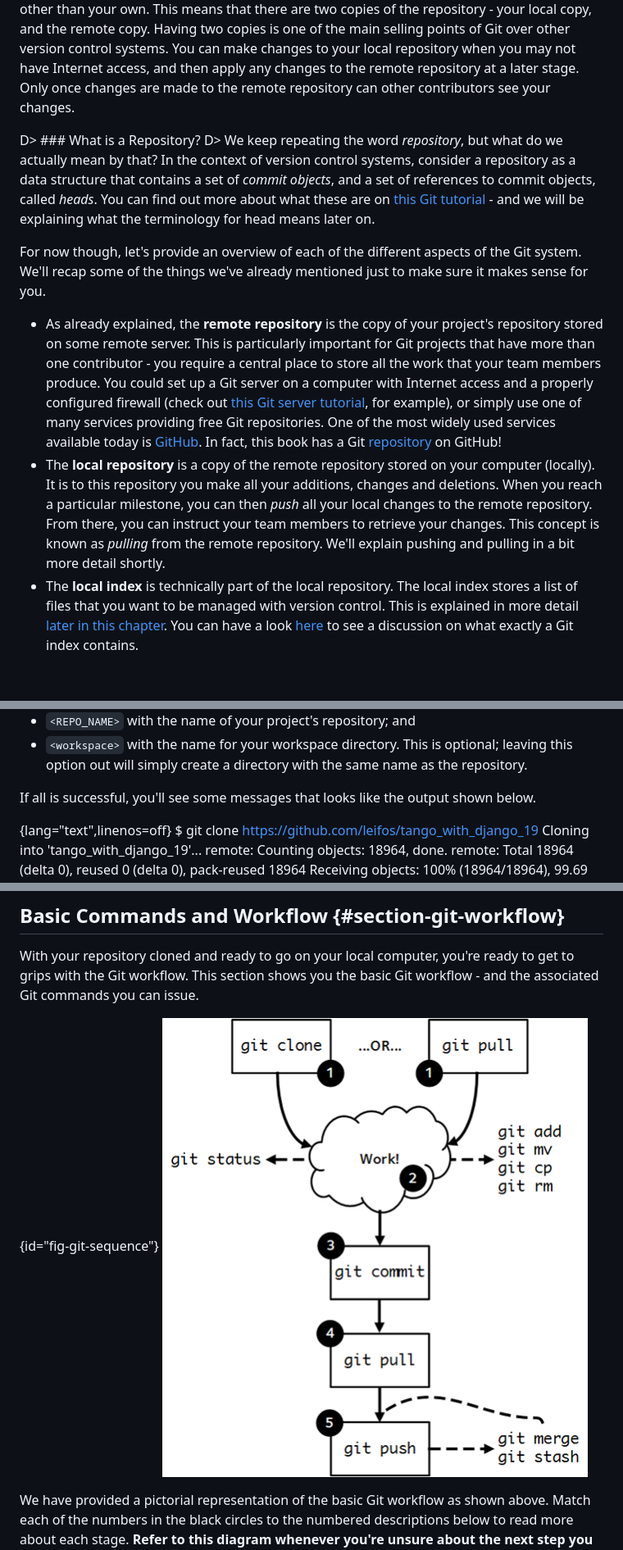
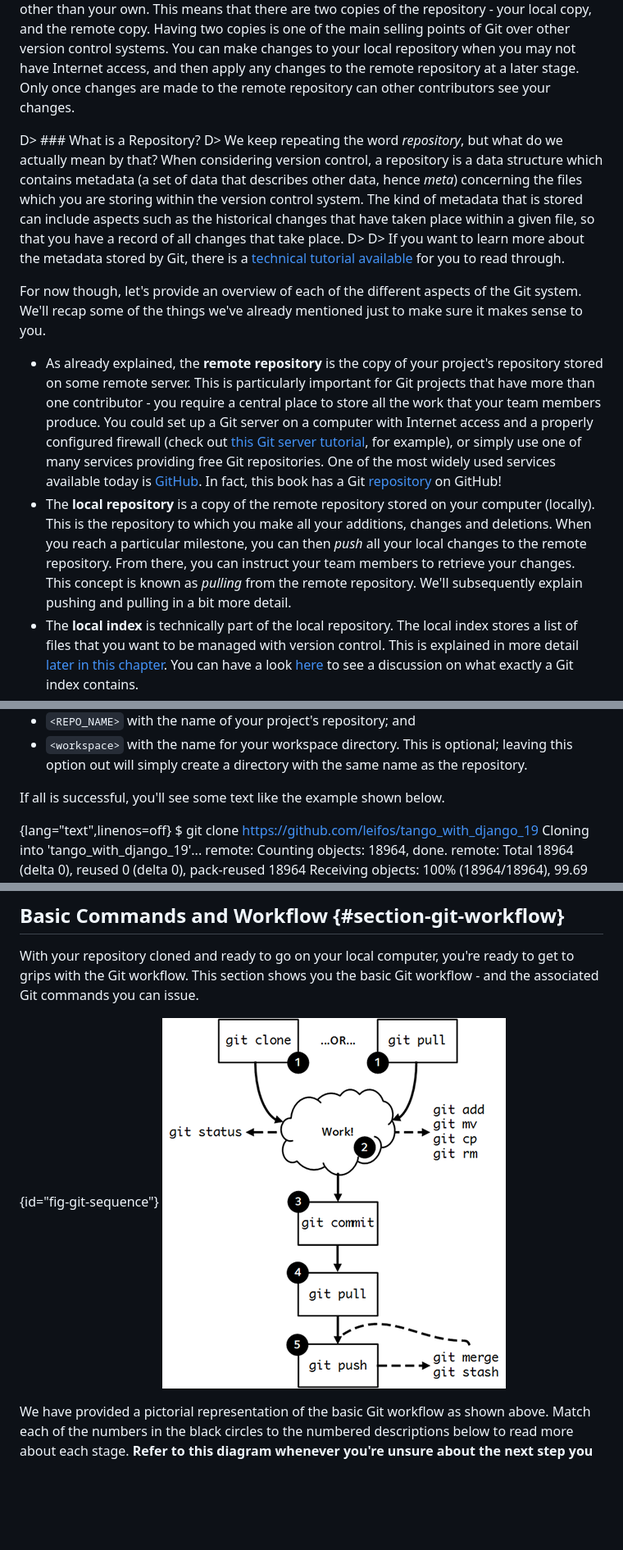
Before and after one commit to wuyang1002431655/tango_with_django_19, a Markdown page: manuscript/chapter-git.md, 3 parts joined by grey strips. Shown: that part at 82% size. Drawn GitHub-style; pictures changed too: manuscript/images/git-sequence.png; blank space fills up the shorter version.

Commit message:
Feedback for Git chapter

```diff
--- a/manuscript/chapter-git.md
+++ b/manuscript/chapter-git.md
@@ -27,12 +27,14 @@ We missed one final (and important) argument for using version control. With eve
 Essentially, Git comprises of four separate storage locations: your **workspace**, the **local index**, the **local repository** and the **remote repository**. As the name may suggest, the remote repository is stored on some remote server, and is the only location stored on a computer other than your own. This means that there are two copies of the repository - your local copy, and the remote copy. Having two copies is one of the main selling points of Git over other version control systems. You can make changes to your local repository when you may not have Internet access, and then apply any changes to the remote repository at a later stage. Only once changes are made to the remote repository can other contributors see your changes.
 
 D> ### What is a Repository?
-D> We keep repeating the word *repository*, but what do we actually mean by that? In the context of version control systems, consider a repository as a data structure that contains a set of *commit objects*, and a set of references to commit objects, called *heads*. You can find out more about what these are on [this Git tutorial](http://www.sbf5.com/~cduan/technical/git/git-1.shtml) - and we will be explaining what the terminology for head means later on.
+D> We keep repeating the word *repository*, but what do we actually mean by that? When considering version control, a repository is a data structure which contains metadata (a set of data that describes other data, hence *meta*) concerning the files which you are storing within the version control system. The kind of metadata that is stored can include aspects such as the historical changes that have taken place within a given file, so that you have a record of all changes that take place.
+D>
+D> If you want to learn more about the metadata stored by Git, there is a [technical tutorial available](http://www.sbf5.com/~cduan/technical/git/git-1.shtml) for you to read through.
 
-For now though, let's provide an overview of each of the different aspects of the Git system. We'll recap some of the things we've already mentioned just to make sure it makes sense for you.
+For now though, let's provide an overview of each of the different aspects of the Git system. We'll recap some of the things we've already mentioned just to make sure it makes sense to you.
 
 * As already explained, the **remote repository** is the copy of your project's repository stored on some remote server. This is particularly important for Git projects that have more than one contributor - you require a central place to store all the work that your team members produce. You could set up a Git server on a computer with Internet access and a properly configured firewall (check out [this Git server tutorial](http://www.seifeet.com/2012/11/centos-63-configuring-git-server.html), for example), or simply use one of many services providing free Git repositories. One of the most widely used services available today is [GitHub](https://github.com/). In fact, this book has a Git [repository](https://github.com/leifos/tango_with_django_19) on GitHub!
-* The **local repository** is a copy of the remote repository stored on your computer (locally). It is to this repository you make all your additions, changes and deletions. When you reach a particular milestone, you can then *push* all your local changes to the remote repository. From there, you can instruct your team members to retrieve your changes. This concept is known as *pulling* from the remote repository. We'll explain pushing and pulling in a bit more detail shortly.
+* The **local repository** is a copy of the remote repository stored on your computer (locally). This is the repository to which you make all your additions, changes and deletions. When you reach a particular milestone, you can then *push* all your local changes to the remote repository. From there, you can instruct your team members to retrieve your changes. This concept is known as *pulling* from the remote repository. We'll subsequently explain pushing and pulling in a bit more detail.
 * The **local index** is technically part of the local repository. The local index stores a list of files that you want to be managed with version control. This is explained in more detail [later in this chapter](#section-git-workflow). You can have a look [here](http://stackoverflow.com/questions/4084921/what-does-the-git-index-exactly-contains) to see a discussion on what exactly a Git index contains.
 * The final aspect of Git is your **workspace**. Think of this folder or directory as the place on your computer where you make changes to your version controlled files. From within your workspace, you can add new files or modify or remove previously existing ones. From there, you then instruct Git to update the repositories to reflect the changes you make in your workspace. This is important - *don't modify code inside the local repository - you only ever edit files in your workspace.*
 
@@ -70,7 +72,7 @@ where you replace
 * `<REPO_NAME>` with the name of your project's repository; and
 * `<workspace>` with the name for your workspace directory. This is optional; leaving this option out will simply create a directory with the same name as the repository.
 
-If all is successful, you'll see some messages that looks like the output shown below.
+If all is successful, you'll see some text like the example shown below.
 
 {lang="text",linenos=off}
     $ git clone https://github.com/leifos/tango_with_django_19
```
Also changed, not shown: other parts of manuscript/chapter-git.md (+8 -5 lines).
